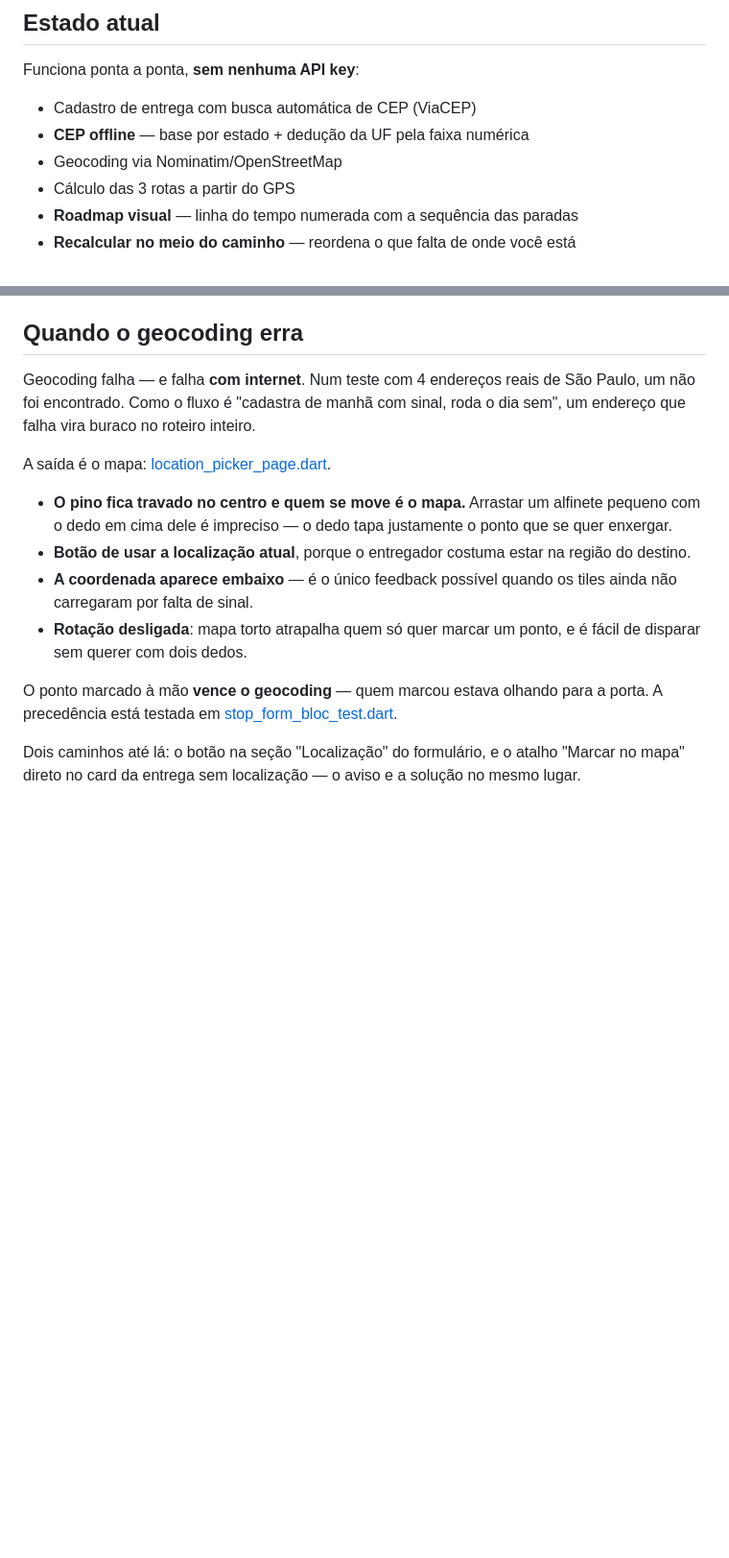
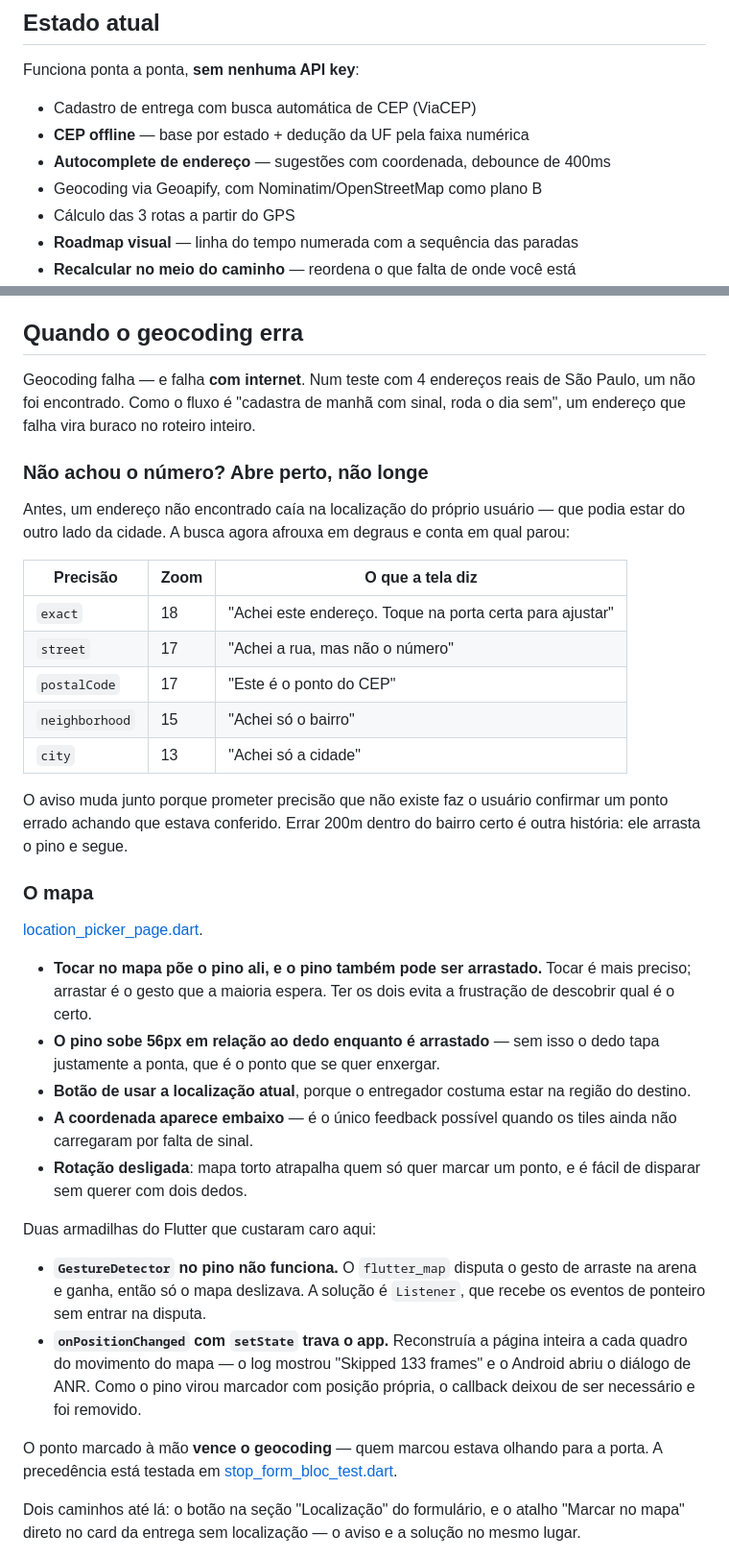
Before and after one commit to lenonronaldo2014-prog/Routely, a Markdown page: README.md, 2 parts joined by grey strips. Shown at 96% size. GitHub-like rendering; blank space fills up the shorter version.

```diff
--- a/README.md
+++ b/README.md
@@ -32,7 +32,8 @@ Funciona ponta a ponta, **sem nenhuma API key**:
 
 - Cadastro de entrega com busca automática de CEP (ViaCEP)
 - **CEP offline** — base por estado + dedução da UF pela faixa numérica
-- Geocoding via Nominatim/OpenStreetMap
+- **Autocomplete de endereço** — sugestões com coordenada, debounce de 400ms
+- Geocoding via Geoapify, com Nominatim/OpenStreetMap como plano B
 - Cálculo das 3 rotas a partir do GPS
 - **Roadmap visual** — linha do tempo numerada com a sequência das paradas
 - **Recalcular no meio do caminho** — reordena o que falta de onde você está
@@ -188,17 +241,49 @@ Geocoding falha — e falha **com internet**. Num teste com 4 endereços reais d
 São Paulo, um não foi encontrado. Como o fluxo é "cadastra de manhã com sinal,
 roda o dia sem", um endereço que falha vira buraco no roteiro inteiro.
 
-A saída é o mapa: [location_picker_page.dart](lib/features/stops/presentation/pages/location_picker_page.dart).
+### Não achou o número? Abre perto, não longe
 
-- **O pino fica travado no centro e quem se move é o mapa.** Arrastar um
-  alfinete pequeno com o dedo em cima dele é impreciso — o dedo tapa justamente
-  o ponto que se quer enxergar.
+Antes, um endereço não encontrado caía na localização do próprio usuário — que
+podia estar do outro lado da cidade. A busca agora afrouxa em degraus e conta
+em qual parou:
+
+| Precisão | Zoom | O que a tela diz |
+|---|---|---|
+| `exact` | 18 | "Achei este endereço. Toque na porta certa para ajustar" |
+| `street` | 17 | "Achei a rua, mas não o número" |
+| `postalCode` | 17 | "Este é o ponto do CEP" |
+| `neighborhood` | 15 | "Achei só o bairro" |
+| `city` | 13 | "Achei só a cidade" |
+
+O aviso muda junto porque prometer precisão que não existe faz o usuário
+confirmar um ponto errado achando que estava conferido. Errar 200m dentro do
+bairro certo é outra história: ele arrasta o pino e segue.
+
+### O mapa
+
+[location_picker_page.dart](lib/features/stops/presentation/pages/location_picker_page.dart).
+
+- **Tocar no mapa põe o pino ali, e o pino também pode ser arrastado.** Tocar é
+  mais preciso; arrastar é o gesto que a maioria espera. Ter os dois evita a
+  frustração de descobrir qual é o certo.
+- **O pino sobe 56px em relação ao dedo enquanto é arrastado** — sem isso o dedo
+  tapa justamente a ponta, que é o ponto que se quer enxergar.
 - **Botão de usar a localização atual**, porque o entregador costuma estar na
   região do destino.
 - **A coordenada aparece embaixo** — é o único feedback possível quando os
   tiles ainda não carregaram por falta de sinal.
 - **Rotação desligada**: mapa torto atrapalha quem só quer marcar um ponto, e é
   fácil de disparar sem querer com dois dedos.
+
+Duas armadilhas do Flutter que custaram caro aqui:
+
+- **`GestureDetector` no pino não funciona.** O `flutter_map` disputa o gesto de
+  arraste na arena e ganha, então só o mapa deslizava. A solução é `Listener`,
+  que recebe os eventos de ponteiro sem entrar na disputa.
+- **`onPositionChanged` com `setState` trava o app.** Reconstruía a página
+  inteira a cada quadro do movimento do mapa — o log mostrou "Skipped 133
+  frames" e o Android abriu o diálogo de ANR. Como o pino virou marcador com
+  posição própria, o callback deixou de ser necessário e foi removido.
 
 O ponto marcado à mão **vence o geocoding** — quem marcou estava olhando para a
 porta. A precedência está testada em
```
Also changed, not shown: other parts of README.md (+78 -20 lines).
